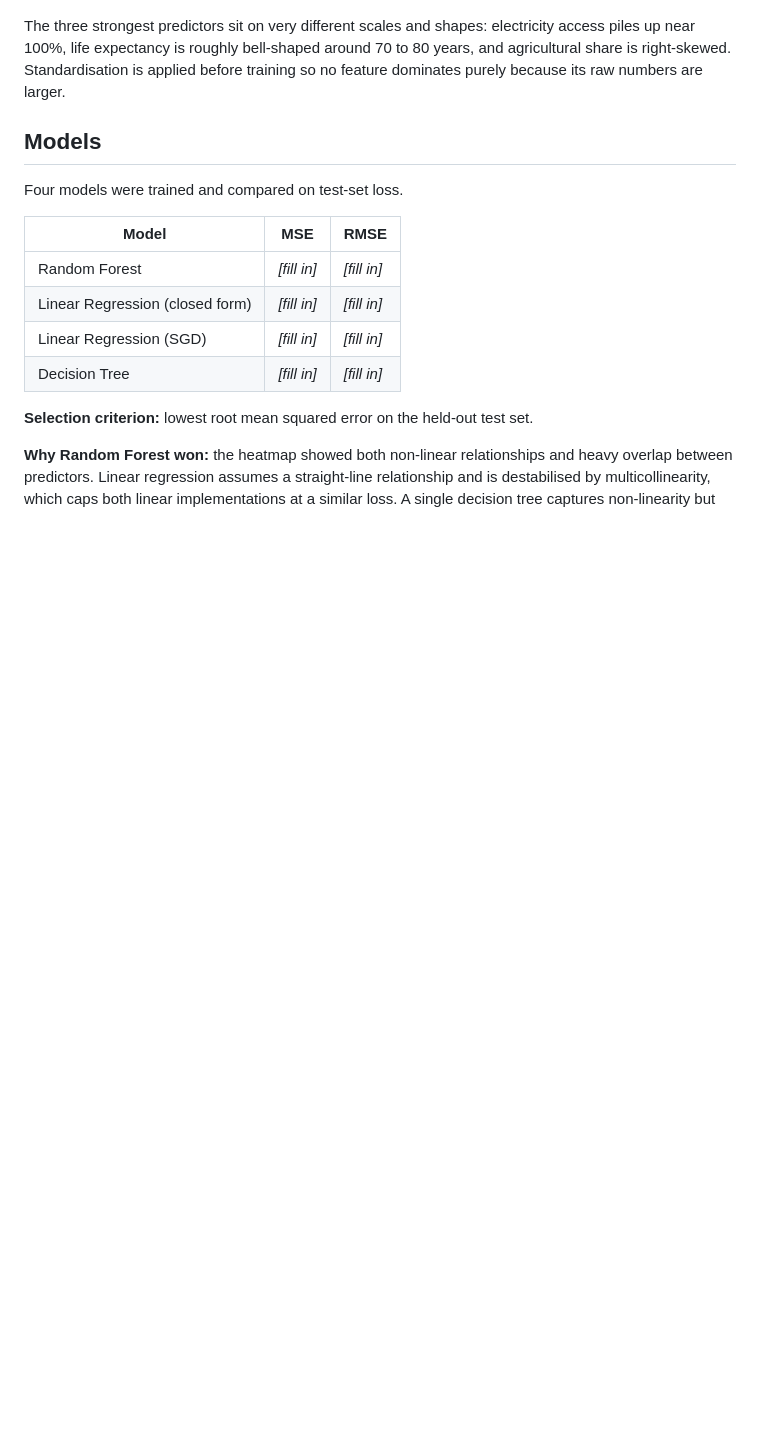
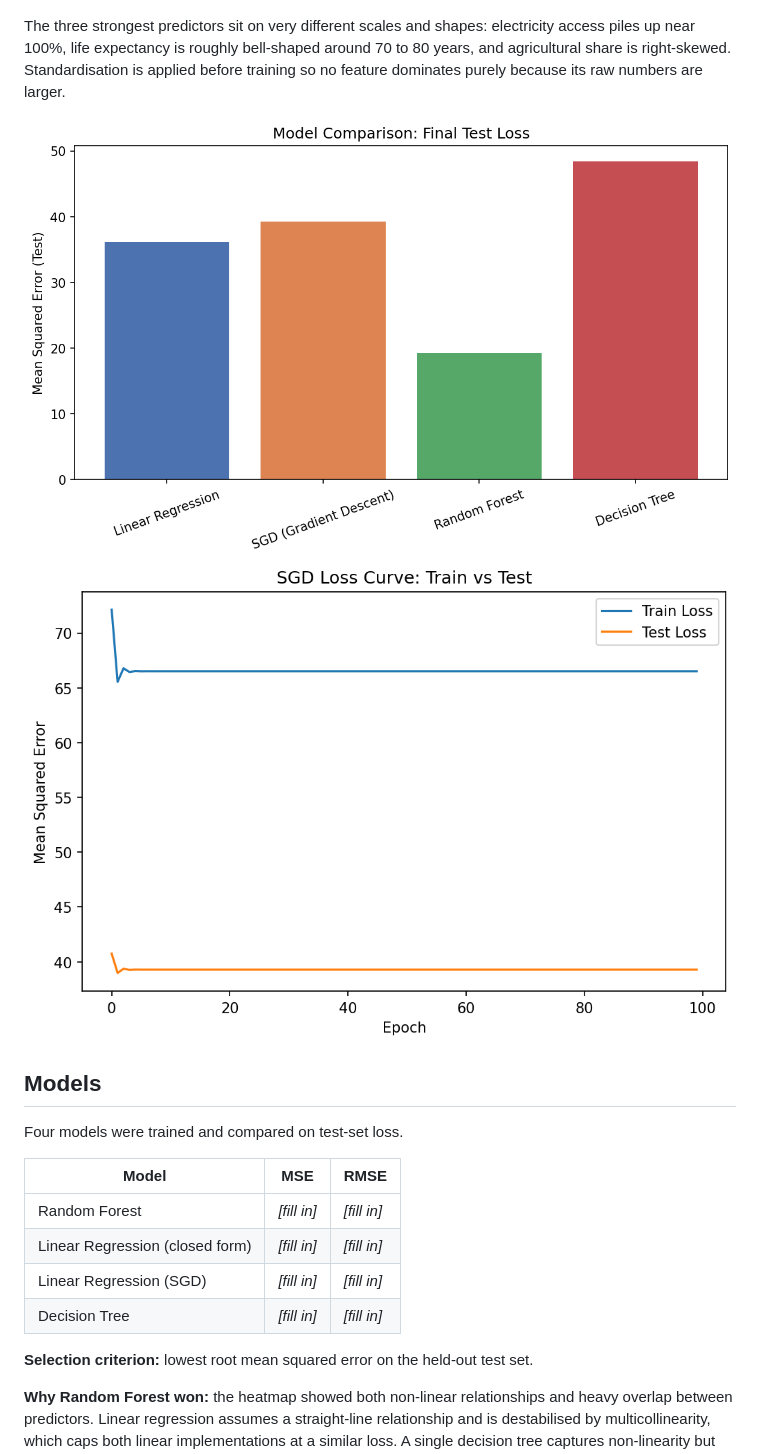
Before and after one commit to teniolaiji/MLSummative-_Regression-Analysis, a Markdown page: README.md, the part around the change. GitHub-like rendering; blank space fills up the shorter version.

Commit message:
Add output plots
Updated project overview, dataset details, and setup instructions.

```diff
--- a/README.md
+++ b/README.md
@@ -46,6 +46,8 @@ The target is heavily right-skewed. Most country-years cluster at low poverty wi
 
 The three strongest predictors sit on very different scales and shapes: electricity access piles up near 100%, life expectancy is roughly bell-shaped around 70 to 80 years, and agricultural share is right-skewed. Standardisation is applied before training so no feature dominates purely because its raw numbers are larger.
 
+![Model comparison](linear_regression/images/model_comparison.png)
+![Loss curve](linear_regression/images/loss_curve.png)
 ## Models
 
 Four models were trained and compared on test-set loss.
```
